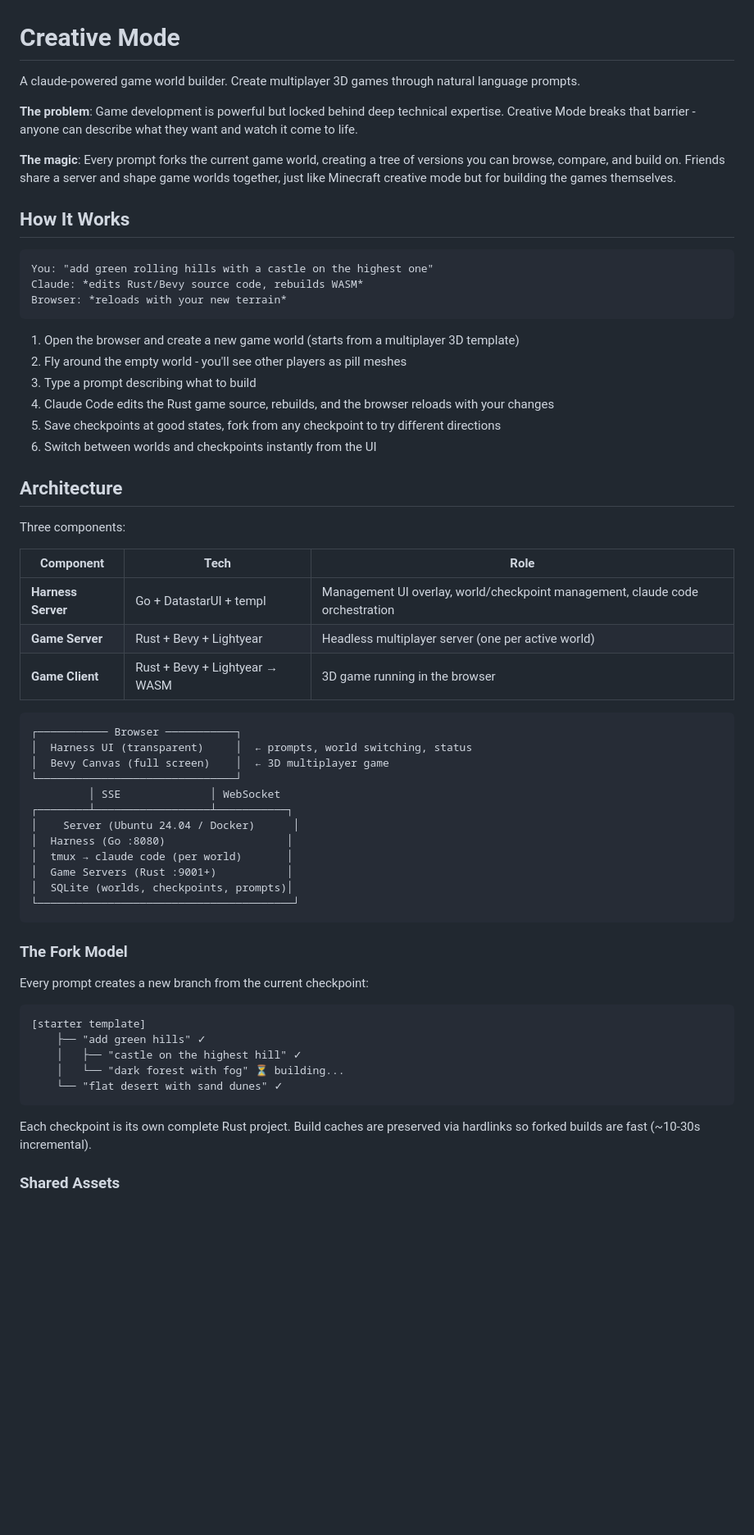
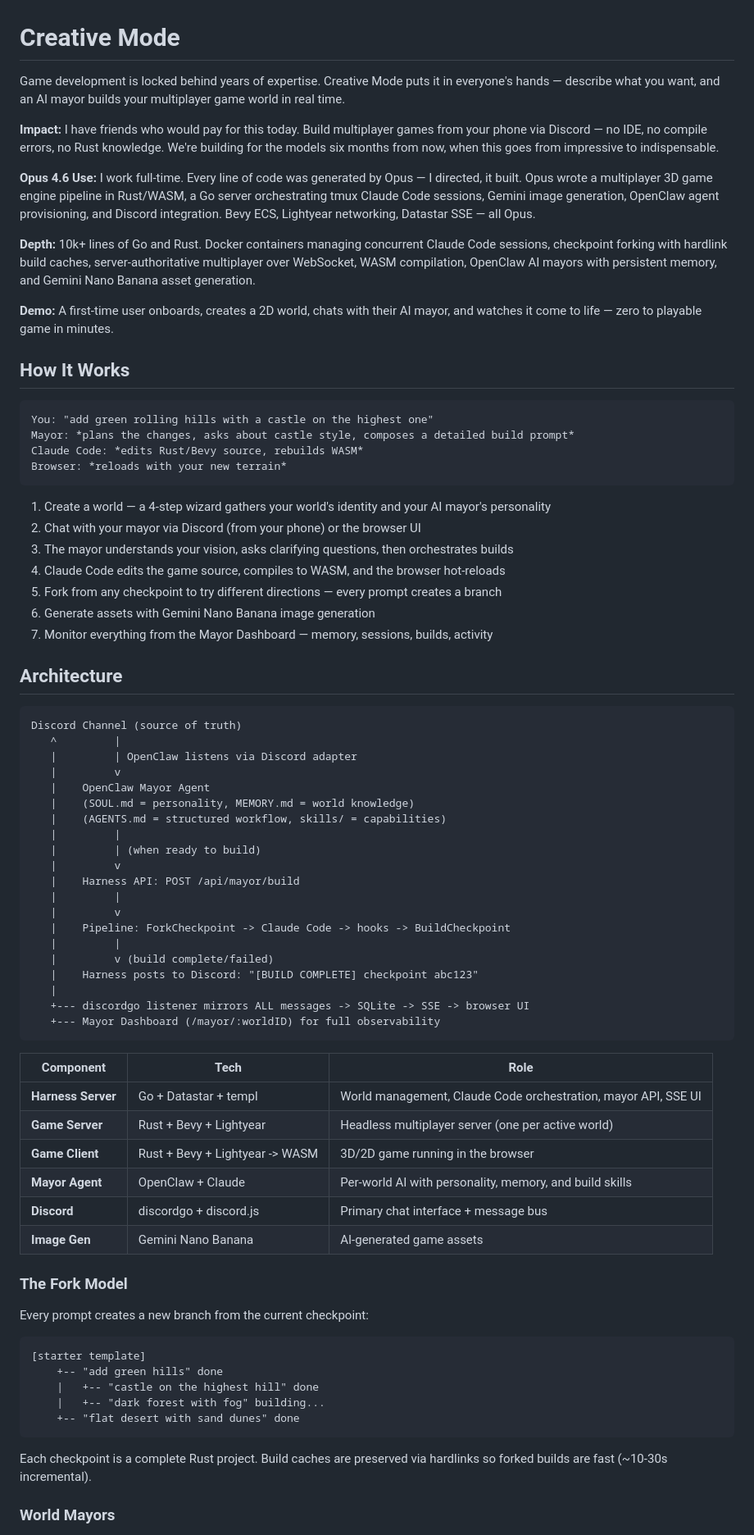
Before and after one commit to CoreyCole/creative-mode, a Markdown page: README.md, the part around one of its changes. Shown at 82% size. Rendered like a GitHub page; blank space fills up the shorter version.

````diff
--- a/README.md
+++ b/README.md
@@ -1,50 +1,65 @@
 # Creative Mode
 
-A claude-powered game world builder. Create multiplayer 3D games through natural language prompts.
+Game development is locked behind years of expertise. Creative Mode puts it in everyone's hands — describe what you want, and an AI mayor builds your multiplayer game world in real time.
 
-**The problem**: Game development is powerful but locked behind deep technical expertise. Creative Mode breaks that barrier - anyone can describe what they want and watch it come to life.
+**Impact:** I have friends who would pay for this today. Build multiplayer games from your phone via Discord — no IDE, no compile errors, no Rust knowledge. We're building for the models six months from now, when this goes from impressive to indispensable.
 
-**The magic**: Every prompt forks the current game world, creating a tree of versions you can browse, compare, and build on. Friends share a server and shape game worlds together, just like Minecraft creative mode but for building the games themselves.
+**Opus 4.6 Use:** I work full-time. Every line of code was generated by Opus — I directed, it built. Opus wrote a multiplayer 3D game engine pipeline in Rust/WASM, a Go server orchestrating tmux Claude Code sessions, Gemini image generation, OpenClaw agent provisioning, and Discord integration. Bevy ECS, Lightyear networking, Datastar SSE — all Opus.
+
+**Depth:** 10k+ lines of Go and Rust. Docker containers managing concurrent Claude Code sessions, checkpoint forking with hardlink build caches, server-authoritative multiplayer over WebSocket, WASM compilation, OpenClaw AI mayors with persistent memory, and Gemini Nano Banana asset generation.
+
+**Demo:** A first-time user onboards, creates a 2D world, chats with their AI mayor, and watches it come to life — zero to playable game in minutes.
 
 ## How It Works
 
 ```
 You: "add green rolling hills with a castle on the highest one"
-Claude: *edits Rust/Bevy source code, rebuilds WASM*
+Mayor: *plans the changes, asks about castle style, composes a detailed build prompt*
+Claude Code: *edits Rust/Bevy source, rebuilds WASM*
 Browser: *reloads with your new terrain*
 ```
 
-1. Open the browser and create a new game world (starts from a multiplayer 3D template)
-2. Fly around the empty world - you'll see other players as pill meshes
-3. Type a prompt describing what to build
-4. Claude Code edits the Rust game source, rebuilds, and the browser reloads with your changes
-5. Save checkpoints at good states, fork from any checkpoint to try different directions
-6. Switch between worlds and checkpoints instantly from the UI
+1. Create a world — a 4-step wizard gathers your world's identity and your AI mayor's personality
+2. Chat with your mayor via Discord (from your phone) or the browser UI
+3. The mayor understands your vision, asks clarifying questions, then orchestrates builds
+4. Claude Code edits the game source, compiles to WASM, and the browser hot-reloads
+5. Fork from any checkpoint to try different directions — every prompt creates a branch
+6. Generate assets with Gemini Nano Banana image generation
+7. Monitor everything from the Mayor Dashboard — memory, sessions, builds, activity
 
 ## Architecture
 
-Three components:
+```
+Discord Channel (source of truth)
+   ^         |
+   |         | OpenClaw listens via Discord adapter
+   |         v
+   |    OpenClaw Mayor Agent
+   |    (SOUL.md = personality, MEMORY.md = world knowledge)
+   |    (AGENTS.md = structured workflow, skills/ = capabilities)
+   |         |
+   |         | (when ready to build)
+   |         v
+   |    Harness API: POST /api/mayor/build
+   |         |
+   |         v
+   |    Pipeline: ForkCheckpoint -> Claude Code -> hooks -> BuildCheckpoint
+   |         |
+   |         v (build complete/failed)
+   |    Harness posts to Discord: "[BUILD COMPLETE] checkpoint abc123"
+   |
+   +--- discordgo listener mirrors ALL messages -> SQLite -> SSE -> browser UI
+   +--- Mayor Dashboard (/mayor/:worldID) for full observability
+```
 
 | Component | Tech | Role |
 |-----------|------|------|
-| **Harness Server** | Go + DatastarUI + templ | Management UI overlay, world/checkpoint management, claude code orchestration |
+| **Harness Server** | Go + Datastar + templ | World management, Claude Code orchestration, mayor API, SSE UI |
 | **Game Server** | Rust + Bevy + Lightyear | Headless multiplayer server (one per active world) |
-| **Game Client** | Rust + Bevy + Lightyear → WASM | 3D game running in the browser |
-
-```
-┌─────────── Browser ───────────┐
-│  Harness UI (transparent)     │  ← prompts, world switching, status
-│  Bevy Canvas (full screen)    │  ← 3D multiplayer game
-└───────────────────────────────┘
-         │ SSE              │ WebSocket
-┌────────┴──────────────────┴───────────┐
-│    Server (Ubuntu 24.04 / Docker)      │
-│  Harness (Go :8080)                   │
-│  tmux → claude code (per world)       │
-│  Game Servers (Rust :9001+)           │
-│  SQLite (worlds, checkpoints, prompts)│
-└────────────────────────────────────────┘
-```
+| **Game Client** | Rust + Bevy + Lightyear -> WASM | 3D/2D game running in the browser |
+| **Mayor Agent** | OpenClaw + Claude | Per-world AI with personality, memory, and build skills |
+| **Discord** | discordgo + discord.js | Primary chat interface + message bus |
+| **Image Gen** | Gemini Nano Banana | AI-generated game assets |
 
 ### The Fork Model
 
@@ -52,13 +67,13 @@ Every prompt creates a new branch from the current checkpoint:
 
 ```
 [starter template]
-    ├── "add green hills" ✓
-    │   ├── "castle on the highest hill" ✓
-    │   └── "dark forest with fog" ⏳ building...
-    └── "flat desert with sand dunes" ✓
+    +-- "add green hills" done
+    |   +-- "castle on the highest hill" done
+    |   +-- "dark forest with fog" building...
+    +-- "flat desert with sand dunes" done
 ```
 
-Each checkpoint is its own complete Rust project. Build caches are preserved via hardlinks so forked builds are fast (~10-30s incremental).
+Each checkpoint is a complete Rust project. Build caches are preserved via hardlinks so forked builds are fast (~10-30s incremental).
 
-### Shared Assets
+### World Mayors
 
````
Also changed, not shown: other parts of README.md (+21 -43 lines).
